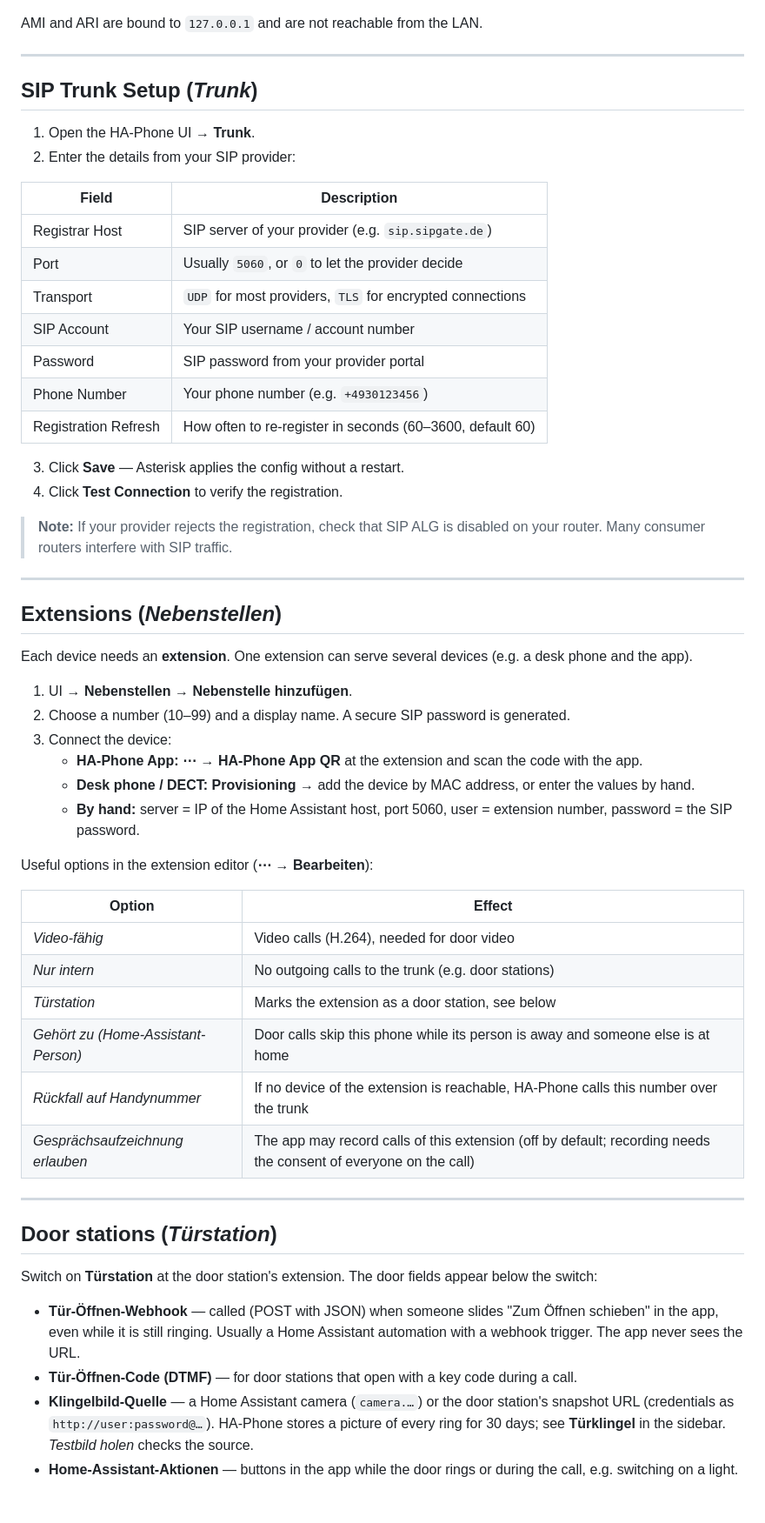
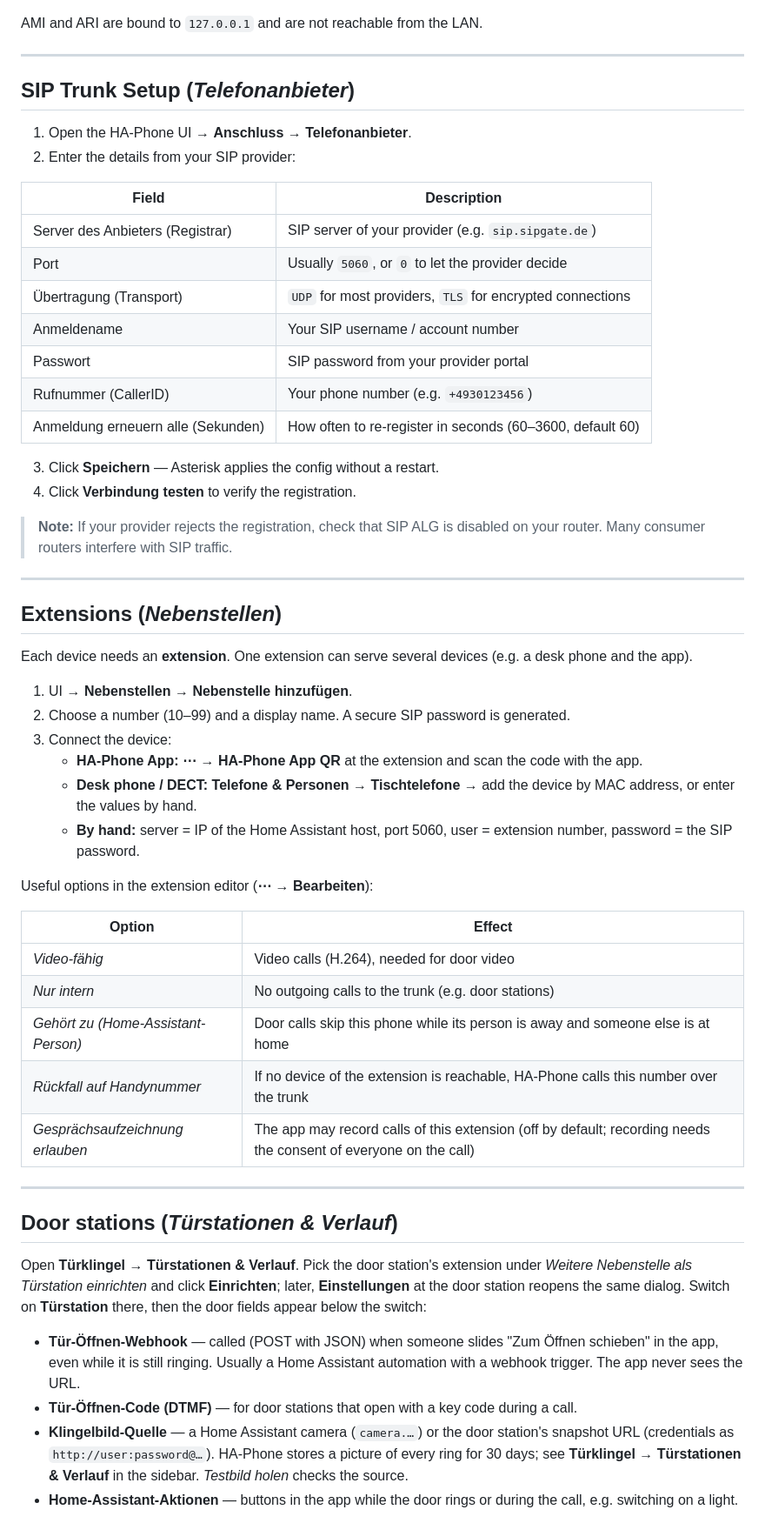
Before and after one commit to iron-exx/HA-Phone, a Markdown page: ha-phone/DOCS.md, the part around one of its changes. Shown at 87% size. Rendered like a GitHub page.

Commit message:
docs: DOCS.md auf neue Menünamen umgestellt (Telefonanbieter, Tischtelefone, Fernzugriff, Türstationen & Verlauf)
Co-Authored-By: Claude Code <noreply@anthropic.com>
Claude-Session: https://claude.ai/code/session_01Tb211UeES2ucPFStDvonTq

```diff
--- a/ha-phone/DOCS.md
+++ b/ha-phone/DOCS.md
@@ -41,23 +41,23 @@ AMI and ARI are bound to `127.0.0.1` and are not reachable from the LAN.
 
 ---
 
-## SIP Trunk Setup (*Trunk*)
+## SIP Trunk Setup (*Telefonanbieter*)
 
-1. Open the HA-Phone UI → **Trunk**.
+1. Open the HA-Phone UI → **Anschluss → Telefonanbieter**.
 2. Enter the details from your SIP provider:
 
 | Field | Description |
 |-------|-------------|
-| Registrar Host | SIP server of your provider (e.g. `sip.sipgate.de`) |
+| Server des Anbieters (Registrar) | SIP server of your provider (e.g. `sip.sipgate.de`) |
 | Port | Usually `5060`, or `0` to let the provider decide |
-| Transport | `UDP` for most providers, `TLS` for encrypted connections |
-| SIP Account | Your SIP username / account number |
-| Password | SIP password from your provider portal |
-| Phone Number | Your phone number (e.g. `+4930123456`) |
-| Registration Refresh | How often to re-register in seconds (60–3600, default 60) |
+| Übertragung (Transport) | `UDP` for most providers, `TLS` for encrypted connections |
+| Anmeldename | Your SIP username / account number |
+| Passwort | SIP password from your provider portal |
+| Rufnummer (CallerID) | Your phone number (e.g. `+4930123456`) |
+| Anmeldung erneuern alle (Sekunden) | How often to re-register in seconds (60–3600, default 60) |
 
-3. Click **Save** — Asterisk applies the config without a restart.
-4. Click **Test Connection** to verify the registration.
+3. Click **Speichern** — Asterisk applies the config without a restart.
+4. Click **Verbindung testen** to verify the registration.
 
 > **Note:** If your provider rejects the registration, check that SIP ALG is disabled on your router. Many consumer routers interfere with SIP traffic.
 
@@ -71,7 +71,7 @@ Each device needs an **extension**. One extension can serve several devices (e.g
 2. Choose a number (10–99) and a display name. A secure SIP password is generated.
 3. Connect the device:
    - **HA-Phone App:** **⋯ → HA-Phone App QR** at the extension and scan the code with the app.
-   - **Desk phone / DECT:** **Provisioning** → add the device by MAC address, or enter the values by hand.
+   - **Desk phone / DECT:** **Telefone & Personen → Tischtelefone** → add the device by MAC address, or enter the values by hand.
    - **By hand:** server = IP of the Home Assistant host, port 5060, user = extension number, password = the SIP password.
 
 Useful options in the extension editor (**⋯ → Bearbeiten**):
@@ -80,19 +80,18 @@ Useful options in the extension editor (**⋯ → Bearbeiten**):
 |--------|--------|
 | *Video-fähig* | Video calls (H.264), needed for door video |
 | *Nur intern* | No outgoing calls to the trunk (e.g. door stations) |
-| *Türstation* | Marks the extension as a door station, see below |
 | *Gehört zu (Home-Assistant-Person)* | Door calls skip this phone while its person is away and someone else is at home |
 | *Rückfall auf Handynummer* | If no device of the extension is reachable, HA-Phone calls this number over the trunk |
 | *Gesprächsaufzeichnung erlauben* | The app may record calls of this extension (off by default; recording needs the consent of everyone on the call) |
 
 ---
 
-## Door stations (*Türstation*)
+## Door stations (*Türstationen & Verlauf*)
 
-Switch on **Türstation** at the door station's extension. The door fields appear below the switch:
+Open **Türklingel → Türstationen & Verlauf**. Pick the door station's extension under *Weitere Nebenstelle als Türstation einrichten* and click **Einrichten**; later, **Einstellungen** at the door station reopens the same dialog. Switch on **Türstation** there, then the door fields appear below the switch:
 
 - **Tür-Öffnen-Webhook** — called (POST with JSON) when someone slides "Zum Öffnen schieben" in the app, even while it is still ringing. Usually a Home Assistant automation with a webhook trigger. The app never sees the URL.
 - **Tür-Öffnen-Code (DTMF)** — for door stations that open with a key code during a call.
-- **Klingelbild-Quelle** — a Home Assistant camera (`camera.…`) or the door station's snapshot URL (credentials as `http://user:password@…`). HA-Phone stores a picture of every ring for 30 days; see **Türklingel** in the sidebar. *Testbild holen* checks the source.
+- **Klingelbild-Quelle** — a Home Assistant camera (`camera.…`) or the door station's snapshot URL (credentials as `http://user:password@…`). HA-Phone stores a picture of every ring for 30 days; see **Türklingel → Türstationen & Verlauf** in the sidebar. *Testbild holen* checks the source.
 - **Home-Assistant-Aktionen** — buttons in the app while the door rings or during the call, e.g. switching on a light.
 
```
Also changed, not shown: other parts of ha-phone/DOCS.md (+2 -2 lines).
